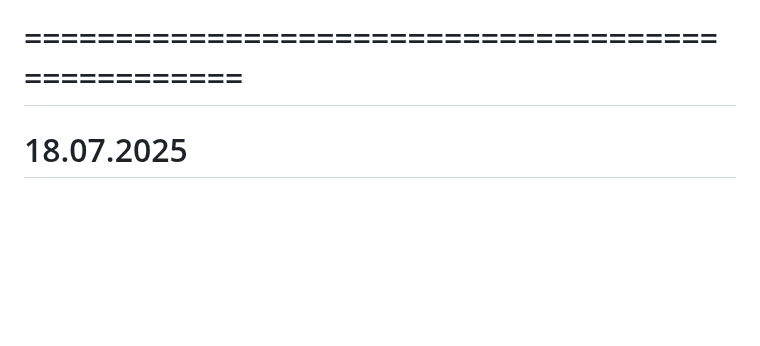
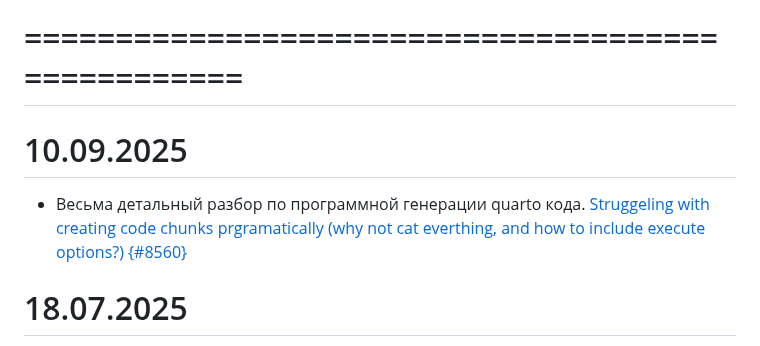
Before and after one commit to iMissile/Self.Writing, a Markdown page: Notes/DS_quarto_and_rmd.md, the part around the change. Rendered like a GitHub page; blank space fills up the shorter version.

Commit message:
[wip] новые ссылки с работы

```diff
--- a/Notes/DS_quarto_and_rmd.md
+++ b/Notes/DS_quarto_and_rmd.md
@@ -555,6 +555,9 @@ Tidying and splitting model summaries for inline reporting
 
 # ==================================================
 
+# 10.09.2025
+- Весьма детальный разбор по программной генерации quarto кода. [Struggeling with creating code chunks prgramatically (why not cat everthing, and how to include execute options?) {#8560}](https://github.com/quarto-dev/quarto-cli/discussions/8560)
+
 # 18.07.2025
 - [Echarts4r in programmatically created tabsets in quarto not rendering?](https://stackoverflow.com/questions/78478331/echarts4r-in-programmatically-created-tabsets-in-quarto-not-rendering)
 
```
Also changed, not shown: Notes/DS_Wolfram.md (+3 -0 lines), 1 other file.
